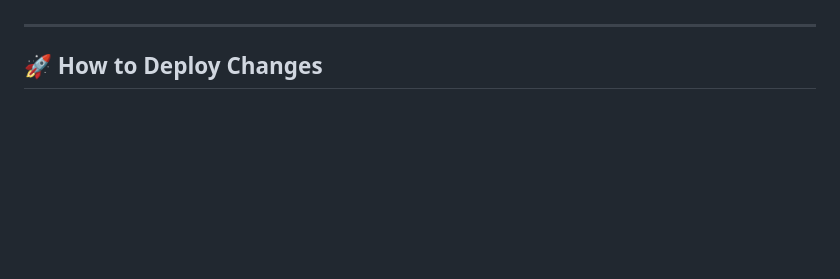
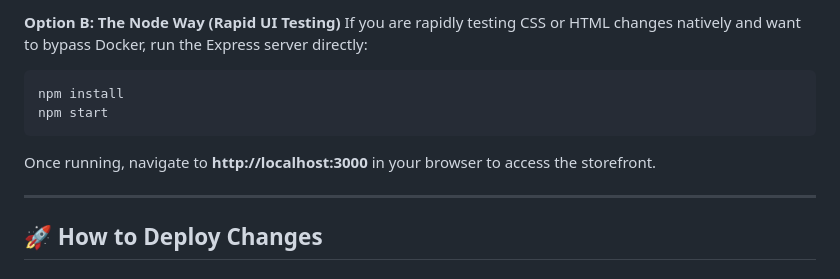
Before and after one commit to dctheobald/three-dogs-and-a-frog, a Markdown page: README.md, the part around one of its changes. Drawn GitHub-style; blank space fills up the shorter version.

````diff
--- a/README.md
+++ b/README.md
@@ -66,3 +127,11 @@ To run the storefront on your machine for testing content changes:
+**Option B: The Node Way (Rapid UI Testing)**
+If you are rapidly testing CSS or HTML changes natively and want to bypass Docker, run the Express server directly:
+```bash
+npm install
+npm start
+```
+
+Once running, navigate to **http://localhost:3000** in your browser to access the storefront.
 
 ---
 
````
Also changed, not shown: other parts of README.md (+77 -16 lines).
